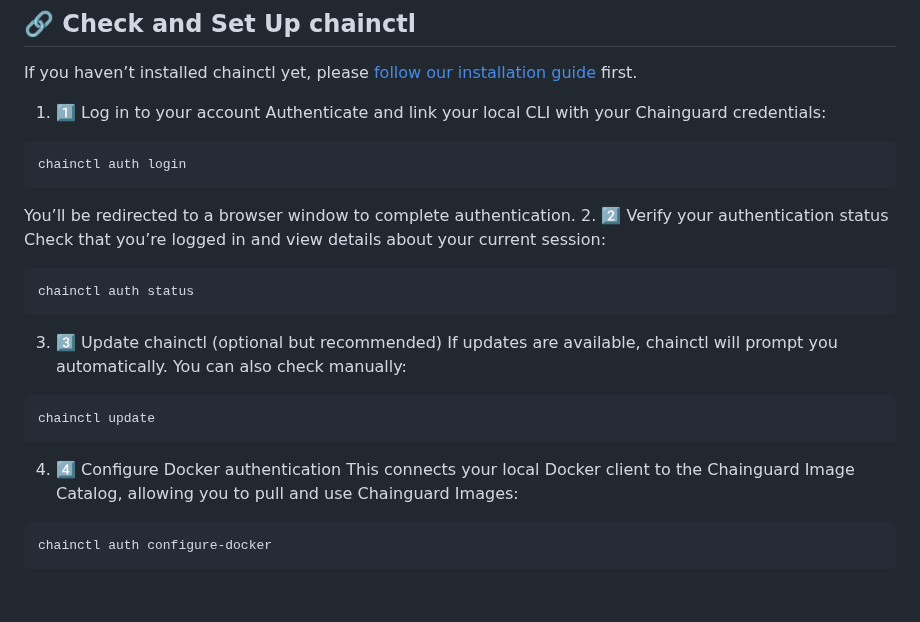
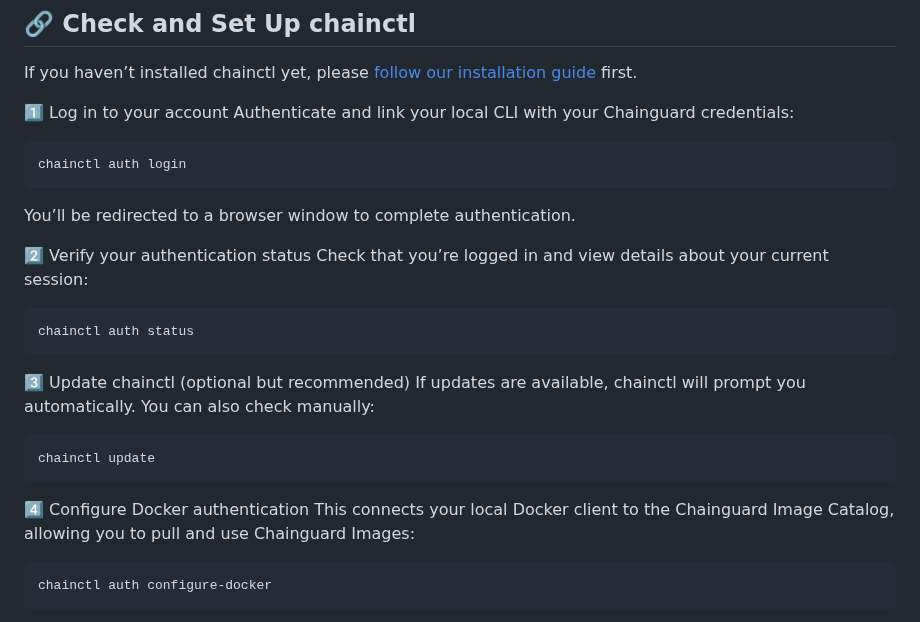
Before and after one commit to julianklodzinski/emea-chainguard-workshop, a Markdown page: README.md, the part around the change. GitHub-like rendering; blank space fills up the shorter version.

Commit message:
Refining Content

````diff
--- a/README.md
+++ b/README.md
@@ -64,24 +64,27 @@ Pause here for a moment to ensure everyone has successfully joined their organiz
 ## 🔗 Check and Set Up chainctl
 If you haven’t installed chainctl yet, please [follow our installation guide](https://edu.chainguard.dev/chainguard/chainctl-usage/how-to-install-chainctl/) first.
 
-1. 1️⃣ Log in to your account
+1️⃣ Log in to your account
 Authenticate and link your local CLI with your Chainguard credentials:
 ```
 chainctl auth login
 ```
 You’ll be redirected to a browser window to complete authentication.
-2. 2️⃣ Verify your authentication status
+
+2️⃣ Verify your authentication status
 Check that you’re logged in and view details about your current session:
 ```
 chainctl auth status
 ```
-3. 3️⃣ Update chainctl (optional but recommended)
+
+3️⃣ Update chainctl (optional but recommended)
 If updates are available, chainctl will prompt you automatically.
 You can also check manually:
 ```
 chainctl update
 ```
-4. 4️⃣ Configure Docker authentication
+
+4️⃣ Configure Docker authentication
 This connects your local Docker client to the Chainguard Image Catalog, allowing you to pull and use Chainguard Images:
 ```
 chainctl auth configure-docker
````
